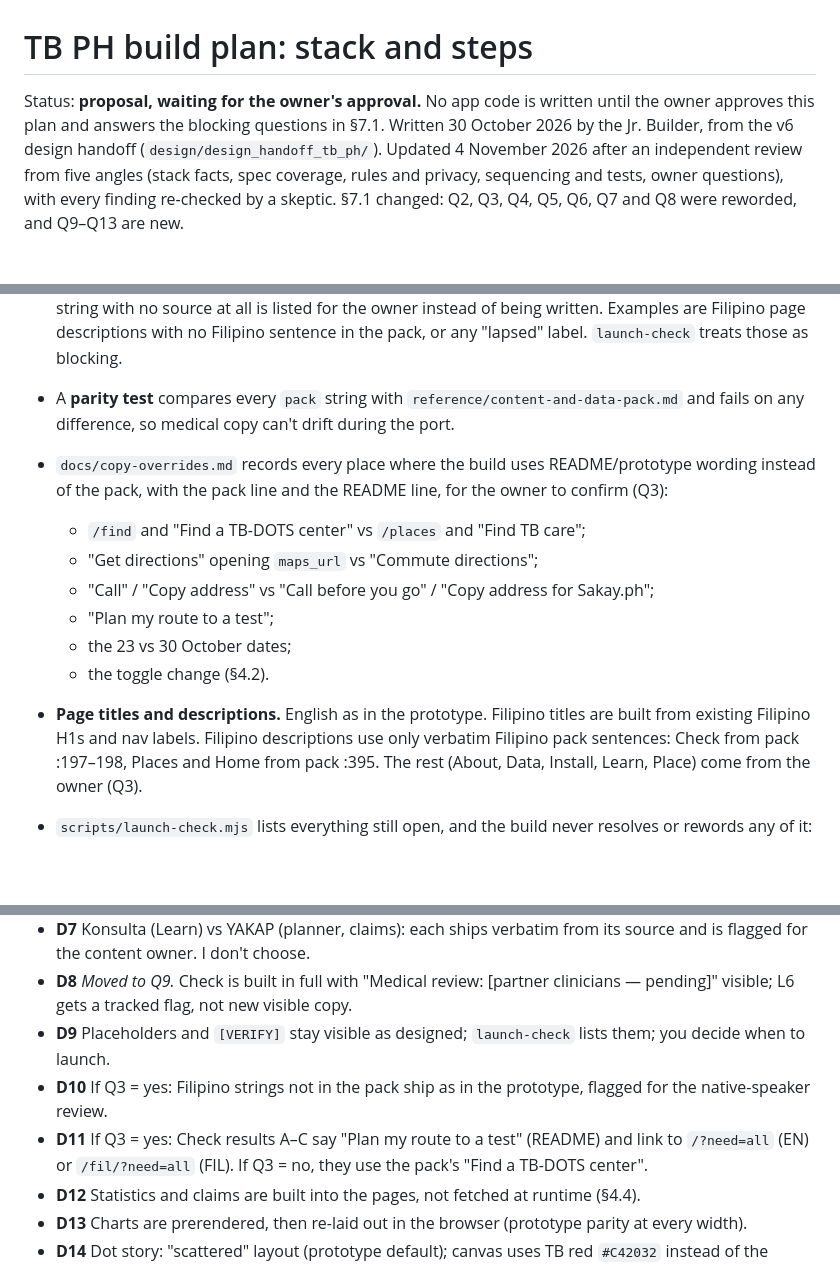
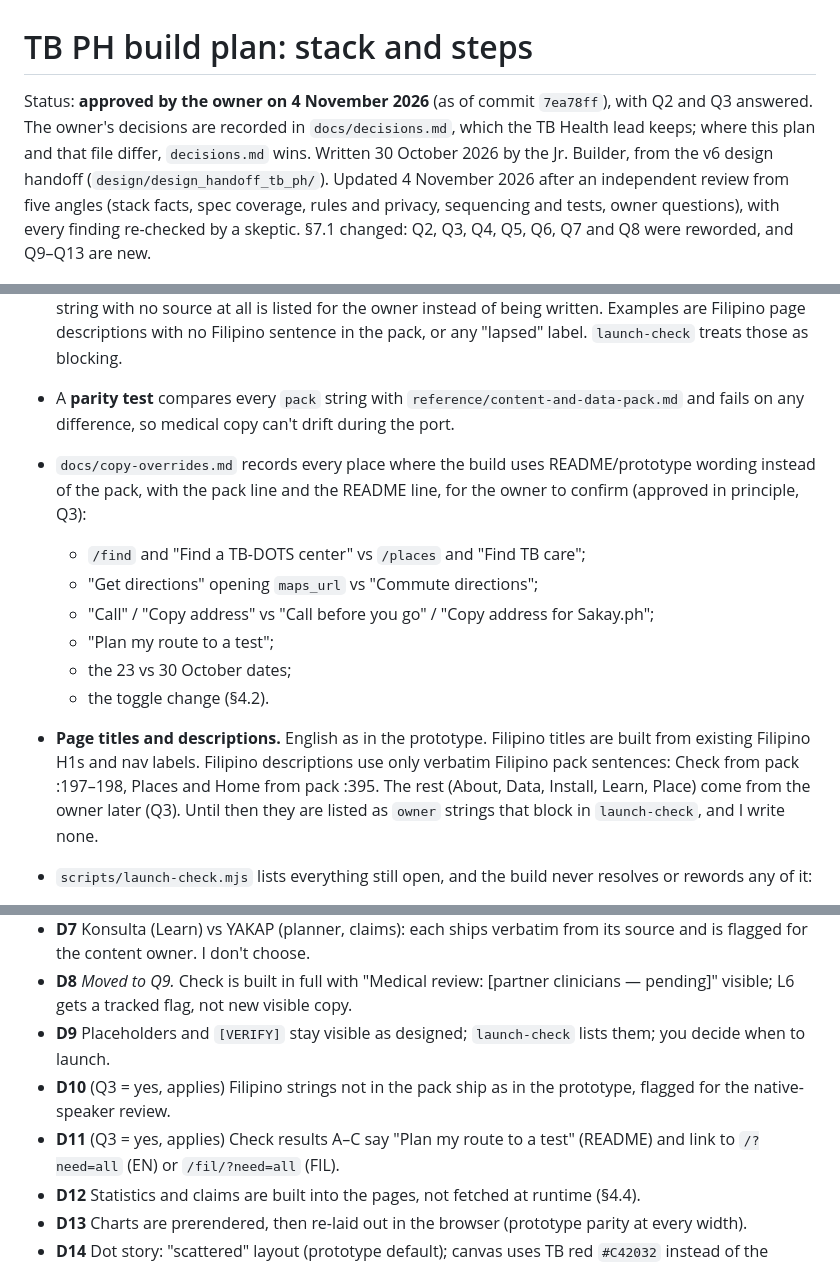
Before and after one commit to RawBeans02/tb-health, a Markdown page: docs/PLAN.md, 3 parts joined by grey strips. Drawn GitHub-style; blank space fills up the shorter version.

```diff
--- a/docs/PLAN.md
+++ b/docs/PLAN.md
@@ -1,6 +1,6 @@
 # TB PH build plan: stack and steps
 
-Status: **proposal, waiting for the owner's approval.** No app code is written until the owner approves this plan and answers the blocking questions in §7.1.
+Status: **approved by the owner on 4 November 2026** (as of commit `7ea78ff`), with Q2 and Q3 answered. The owner's decisions are recorded in `docs/decisions.md`, which the TB Health lead keeps; where this plan and that file differ, `decisions.md` wins.
 Written 30 October 2026 by the Jr. Builder, from the v6 design handoff (`design/design_handoff_tb_ph/`). Updated 4 November 2026 after an independent review from five angles (stack facts, spec coverage, rules and privacy, sequencing and tests, owner questions), with every finding re-checked by a skeptic. §7.1 changed: Q2, Q3, Q4, Q5, Q6, Q7 and Q8 were reworded, and Q9–Q13 are new.
 
 ## 1. Summary
@@ -111,14 +111,14 @@ docs/                     PLAN.md, copy-overrides.md, later AUDIT-build.md (deci
   - `owner`: supplied by the owner or a translator.
 - **The builder writes no new copy.** Strings are copied **verbatim** from the content pack where it has them, and otherwise from the prototype. That includes pack §1 (global, footer, safety, data credit) and §5 (Places: intro, filters, count, sector badges, empty state, data note), which are tagged `pack`. Any string with no source at all is listed for the owner instead of being written. Examples are Filipino page descriptions with no Filipino sentence in the pack, or any "lapsed" label. `launch-check` treats those as blocking.
 - A **parity test** compares every `pack` string with `reference/content-and-data-pack.md` and fails on any difference, so medical copy can't drift during the port.
-- `docs/copy-overrides.md` records every place where the build uses README/prototype wording instead of the pack, with the pack line and the README line, for the owner to confirm (Q3):
+- `docs/copy-overrides.md` records every place where the build uses README/prototype wording instead of the pack, with the pack line and the README line, for the owner to confirm (approved in principle, Q3):
   - `/find` and "Find a TB-DOTS center" vs `/places` and "Find TB care";
   - "Get directions" opening `maps_url` vs "Commute directions";
   - "Call" / "Copy address" vs "Call before you go" / "Copy address for Sakay.ph";
   - "Plan my route to a test";
   - the 23 vs 30 October dates;
   - the toggle change (§4.2).
-- **Page titles and descriptions.** English as in the prototype. Filipino titles are built from existing Filipino H1s and nav labels. Filipino descriptions use only verbatim Filipino pack sentences: Check from pack :197–198, Places and Home from pack :395. The rest (About, Data, Install, Learn, Place) come from the owner (Q3).
+- **Page titles and descriptions.** English as in the prototype. Filipino titles are built from existing Filipino H1s and nav labels. Filipino descriptions use only verbatim Filipino pack sentences: Check from pack :197–198, Places and Home from pack :395. The rest (About, Data, Install, Learn, Place) come from the owner later (Q3). Until then they are listed as `owner` strings that block in `launch-check`, and I write none.
 - `scripts/launch-check.mjs` lists everything still open, and the build never resolves or rewords any of it:
   - clinical review pending for Check, and `[REVIEW]` on Learn L6;
   - DOH 1555 `[VERIFY]`;
@@ -289,8 +280,8 @@ Step 4 is deliberately early: it proves the whole chain (copy, data, logic, isla
 - **D7** Konsulta (Learn) vs YAKAP (planner, claims): each ships verbatim from its source and is flagged for the content owner. I don't choose.
 - **D8** *Moved to Q9.* Check is built in full with "Medical review: [partner clinicians — pending]" visible; L6 gets a tracked flag, not new visible copy.
 - **D9** Placeholders and `[VERIFY]` stay visible as designed; `launch-check` lists them; you decide when to launch.
-- **D10** If Q3 = yes: Filipino strings not in the pack ship as in the prototype, flagged for the native-speaker review.
-- **D11** If Q3 = yes: Check results A–C say "Plan my route to a test" (README) and link to `/?need=all` (EN) or `/fil/?need=all` (FIL). If Q3 = no, they use the pack's "Find a TB-DOTS center".
+- **D10** (Q3 = yes, applies) Filipino strings not in the pack ship as in the prototype, flagged for the native-speaker review.
+- **D11** (Q3 = yes, applies) Check results A–C say "Plan my route to a test" (README) and link to `/?need=all` (EN) or `/fil/?need=all` (FIL).
 - **D12** Statistics and claims are built into the pages, not fetched at runtime (§4.4).
 - **D13** Charts are prerendered, then re-laid out in the browser (prototype parity at every width).
 - **D14** Dot story: "scattered" layout (prototype default); canvas uses TB red `#C42032` instead of the leftover old coral.
```
Also changed, not shown: other parts of docs/PLAN.md (+9 -18 lines), _handoff/JR-RESUME.md (+8 -7 lines).
